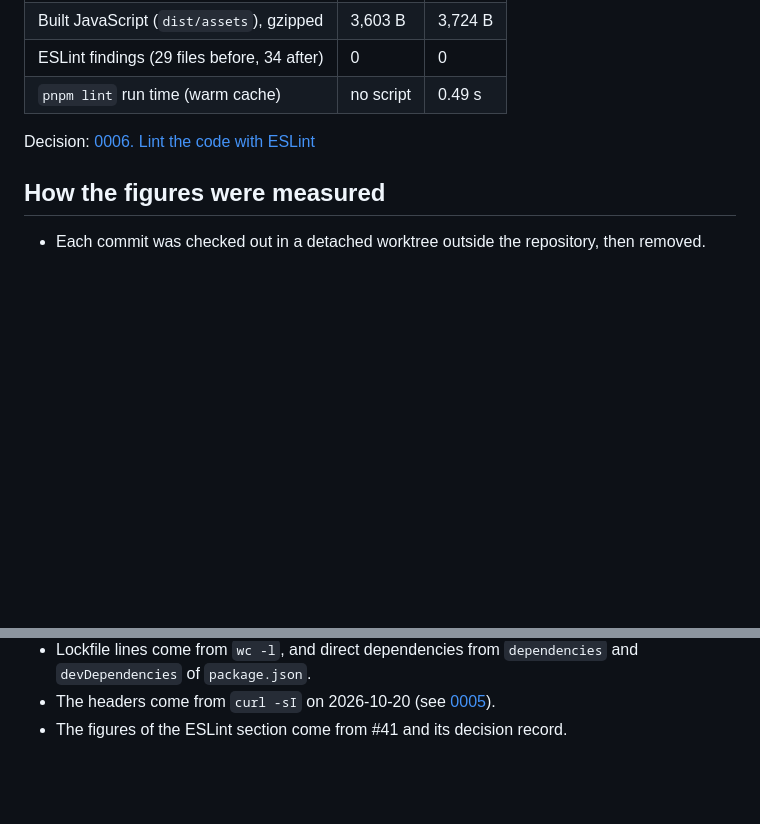
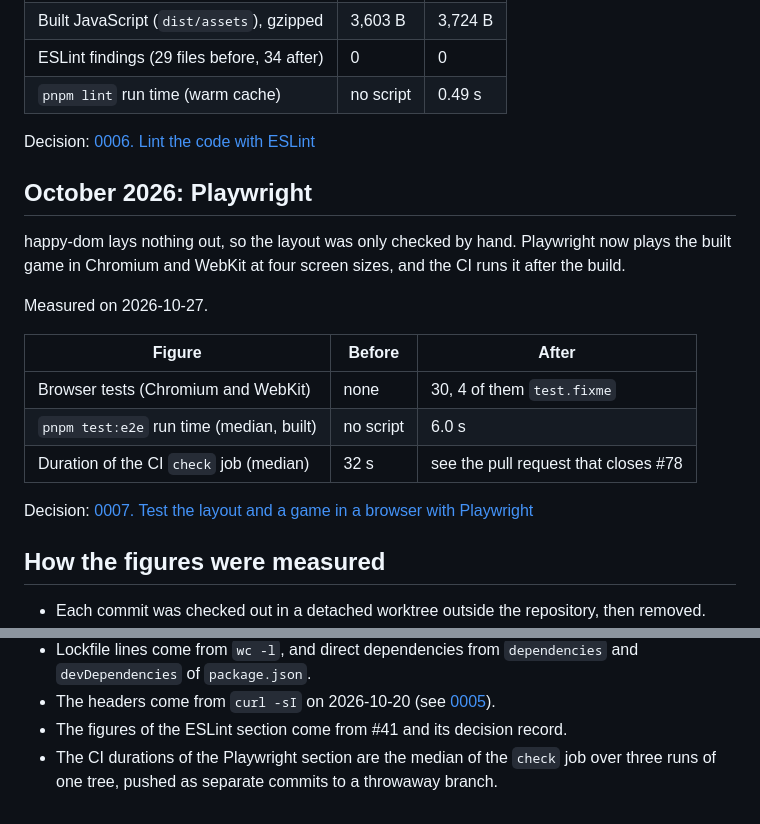
Before and after one commit to AIssoufi/chess, a Markdown page: docs/evolution.md, 2 parts joined by grey strips. Drawn GitHub-style; blank space fills up the shorter version.

```diff
--- a/docs/evolution.md
+++ b/docs/evolution.md
@@ -121,6 +121,22 @@ JavaScript file in the CI, and the dead DOM controller of the 2018 version is go
 
 Decision: [0006. Lint the code with ESLint](decisions/0006-lint-with-eslint.md)
 
+## October 2026: Playwright
+
+happy-dom lays nothing out, so the layout was only checked by hand. Playwright now plays the
+built game in Chromium and WebKit at four screen sizes, and the CI runs it after the build.
+
+Measured on 2026-10-27.
+
+| Figure                                   | Before    | After                                |
+| ---------------------------------------- | --------- | ------------------------------------ |
+| Browser tests (Chromium and WebKit)      | none      | 30, 4 of them `test.fixme`           |
+| `pnpm test:e2e` run time (median, built) | no script | 6.0 s                                |
+| Duration of the CI `check` job (median)  | 32 s      | see the pull request that closes #78 |
+
+Decision: [0007. Test the layout and a game in a browser
+with Playwright](decisions/0007-test-in-a-browser-with-playwright.md)
+
 ## How the figures were measured
 
 - Each commit was checked out in a detached worktree outside the repository, then removed.
@@ -143,3 +159,5 @@ Decision: [0006. Lint the code with ESLint](decisions/0006-lint-with-eslint.md)
 - The headers come from `curl -sI` on 2026-10-20 (see
   [0005](decisions/0005-host-on-cloudflare-pages.md)).
 - The figures of the ESLint section come from #41 and its decision record.
+- The CI durations of the Playwright section are the median of the `check` job over three runs of
+  one tree, pushed as separate commits to a throwaway branch.
```
Also changed, not shown: docs/decisions/0007-test-in-a-browser-with-playwright.md (added, +63 -0 lines).
